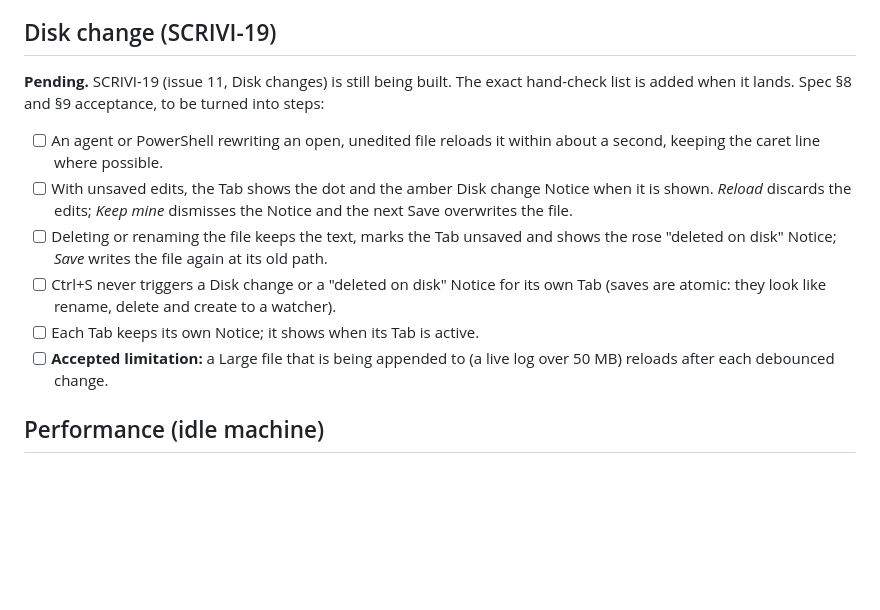
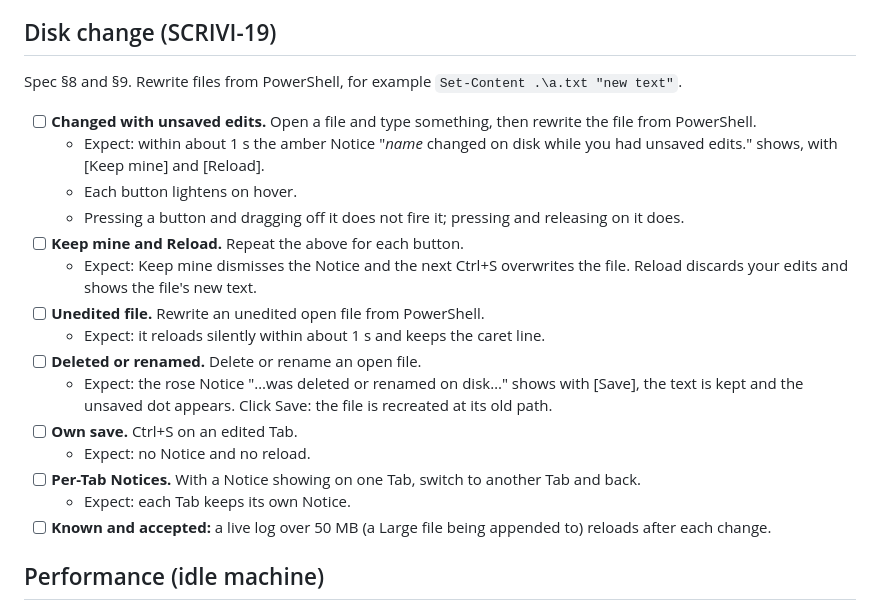
Before and after one commit to matdac12/scrivi, a Markdown page: docs/qa.md, the part around the change. Drawn GitHub-style; blank space fills up the shorter version.

Commit message:
docs(qa): Disk change hand check (SCRIVI-26)
Co-Authored-By: Claude Sonnet 5.5 <noreply@anthropic.com>

```diff
--- a/docs/qa.md
+++ b/docs/qa.md
@@ -268,20 +268,26 @@ Needs two monitors with different scaling (for example 100% and 150%).
 
 ## Disk change (SCRIVI-19)
 
-**Pending.** SCRIVI-19 (issue 11, Disk changes) is still being built. The exact hand-check list is added
-when it lands. Spec §8 and §9 acceptance, to be turned into steps:
+Spec §8 and §9. Rewrite files from PowerShell, for example `Set-Content .\a.txt "new text"`.
 
-- [ ] An agent or PowerShell rewriting an open, unedited file reloads it within about a second, keeping the
-  caret line where possible.
-- [ ] With unsaved edits, the Tab shows the dot and the amber Disk change Notice when it is shown.
-  *Reload* discards the edits; *Keep mine* dismisses the Notice and the next Save overwrites the file.
-- [ ] Deleting or renaming the file keeps the text, marks the Tab unsaved and shows the rose "deleted on disk"
-  Notice; *Save* writes the file again at its old path.
-- [ ] Ctrl+S never triggers a Disk change or a "deleted on disk" Notice for its own Tab (saves are atomic:
-  they look like rename, delete and create to a watcher).
-- [ ] Each Tab keeps its own Notice; it shows when its Tab is active.
-- [ ] **Accepted limitation:** a Large file that is being appended to (a live log over 50 MB) reloads after
-  each debounced change.
+- [ ] **Changed with unsaved edits.** Open a file and type something, then rewrite the file from PowerShell.
+  - Expect: within about 1 s the amber Notice "*name* changed on disk while you had unsaved edits." shows,
+    with [Keep mine] and [Reload].
+  - Each button lightens on hover.
+  - Pressing a button and dragging off it does not fire it; pressing and releasing on it does.
+- [ ] **Keep mine and Reload.** Repeat the above for each button.
+  - Expect: Keep mine dismisses the Notice and the next Ctrl+S overwrites the file. Reload discards your
+    edits and shows the file's new text.
+- [ ] **Unedited file.** Rewrite an unedited open file from PowerShell.
+  - Expect: it reloads silently within about 1 s and keeps the caret line.
+- [ ] **Deleted or renamed.** Delete or rename an open file.
+  - Expect: the rose Notice "…was deleted or renamed on disk…" shows with [Save], the text is kept and the
+    unsaved dot appears. Click Save: the file is recreated at its old path.
+- [ ] **Own save.** Ctrl+S on an edited Tab.
+  - Expect: no Notice and no reload.
+- [ ] **Per-Tab Notices.** With a Notice showing on one Tab, switch to another Tab and back.
+  - Expect: each Tab keeps its own Notice.
+- [ ] **Known and accepted:** a live log over 50 MB (a Large file being appended to) reloads after each change.
 
 ## Performance (idle machine)
 
```
